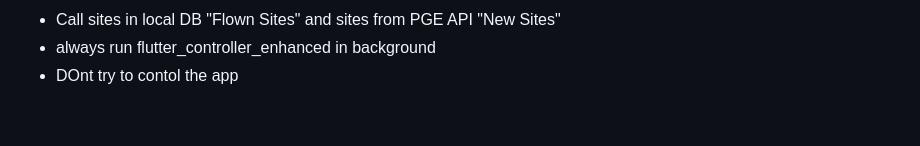
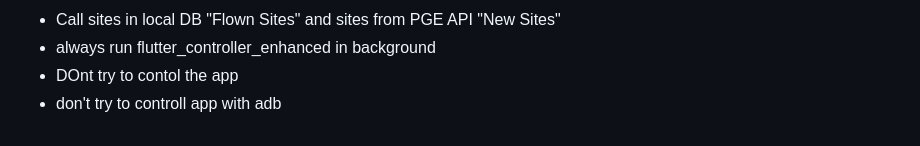
Before and after one commit to Kevin-McIsaac/the_paragliding_app, a Markdown page: CLAUDE.md, the part around the change. GitHub-like rendering.

```diff
--- a/CLAUDE.md
+++ b/CLAUDE.md
@@ -534,3 +534,4 @@ Use format `file_path:line_number` in logs:
 - Call sites in local DB "Flown Sites" and sites from PGE API "New Sites"
 - always run flutter_controller_enhanced in background
 - DOnt try to contol the app
+- don't try to controll app with adb
```
